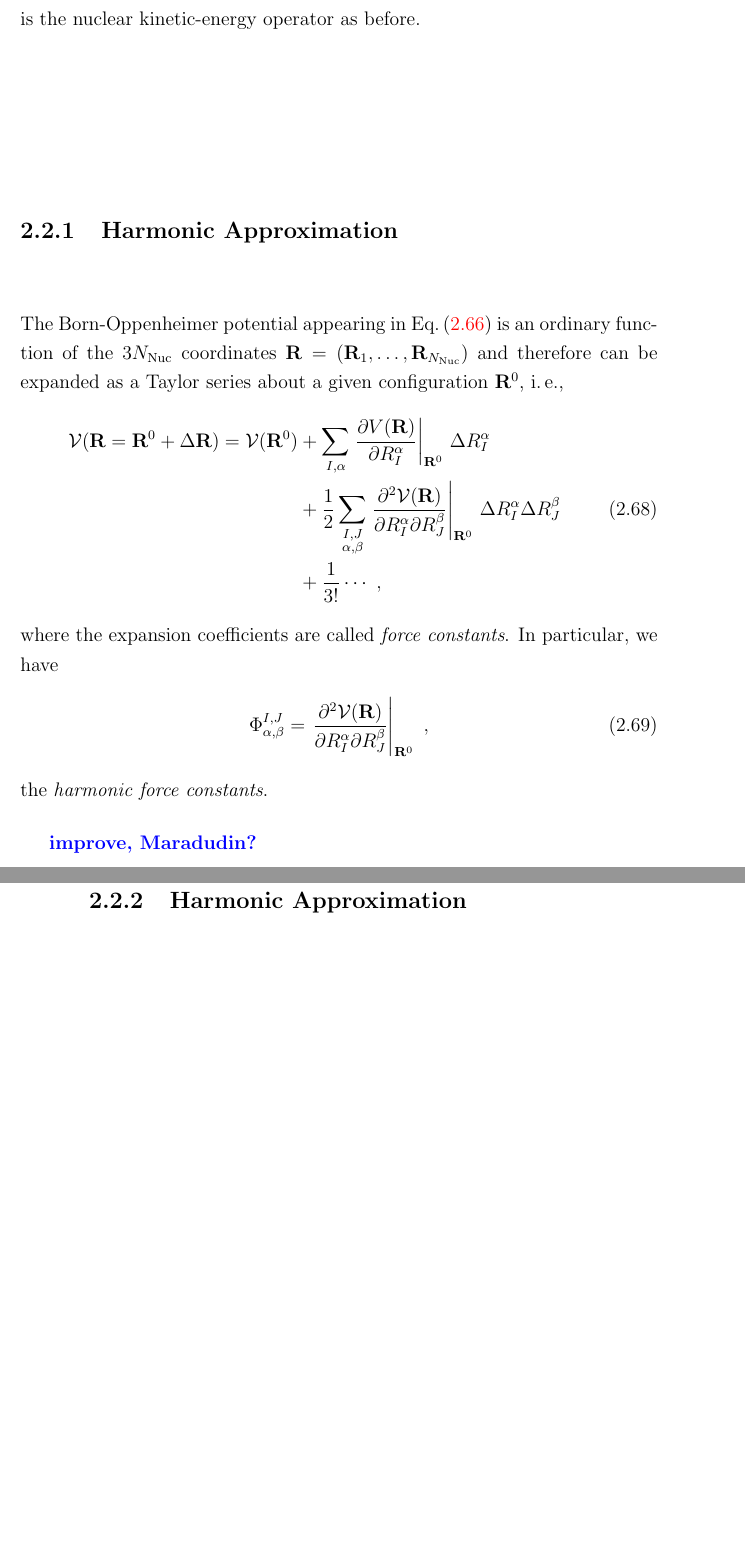
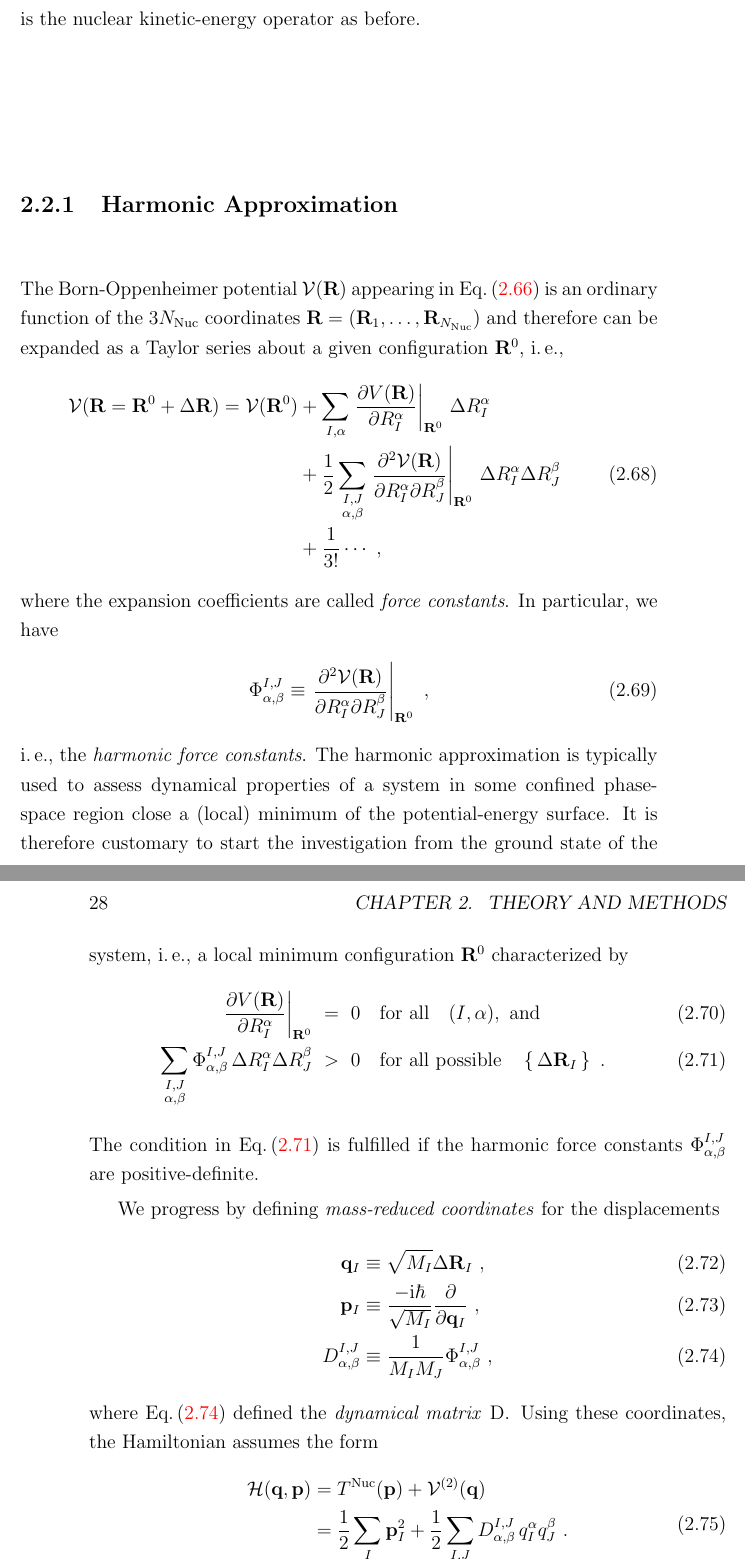
Before and after one commit to flokno/thesis_phd, a LaTeX thesis (main.tex, which reads parts/2_lattice_dynamics.tex): two parts of pages 27 and 28 of 46 before the commit and two parts of pages 27 and 28 of 48 after it, joined at a grey line, cut so that both start at the same text, the shorter picture padded with empty space. Compiled offline with pdfLaTeX.

Commit message:
theory | progress with HA

```diff
--- a/main.tex
+++ b/main.tex
@@ -23,6 +23,7 @@
 \renewcommand{\P}[1]{{#1}^\prime}
 \newcommand{\fP}[1]{{#1}^{\phantom{\prime}}}
 \newcommand{\im}{{\rm i}}
+\newcommand{\halb}{\frac{1}{2}}
 
 % transpose
 \usepackage{relsize}
--- a/parts/2_lattice_dynamics.tex
+++ b/parts/2_lattice_dynamics.tex
@@ -17,7 +17,7 @@ where the index $s$ was introduced to label different eigenstates, and
 is the nuclear kinetic-energy operator as before.
 
 \subsection{Harmonic Approximation}
-The Born-Oppenheimer potential appearing in Eq.\,\eqref{eq:BOSE} is an ordinary function of the $3 N_{\rm Nuc}$ coordinates ${\bf R} = ({\bf R}_1, \ldots, {\bf R}_{N_{\rm Nuc}})$ and therefore can be expanded as a Taylor series about a given configuration ${\bf R}^0$,~i.\,e.,
+The Born-Oppenheimer potential $\mathcal V ({\bf R})$ appearing in Eq.\,\eqref{eq:BOSE} is an ordinary function of the $3 N_{\rm Nuc}$ coordinates ${\bf R} = ({\bf R}_1, \ldots, {\bf R}_{N_{\rm Nuc}})$ and therefore can be expanded as a Taylor series about a given configuration ${\bf R}^0$,~i.\,e.,
 \begin{align}
 \begin{split}
   \mathcal V ({\bf R} = {\bf R}^0 + \Delta {\bf R})
@@ -39,14 +39,49 @@ The Born-Oppenheimer potential appearing in Eq.\,\eqref{eq:BOSE} is an ordinary
 where the expansion coefficients are called \emph{force constants}. In particular, we have
 \begin{align}
   \Phi_{\alpha, \beta}^{I, J}
-    =\left.\frac{\partial^{2} \mathcal{V}(\mathbf{R})}{\partial R_{I}^{\alpha} \partial R_{J}^{\beta}}\right|_{\mathbf{R}^{0}}~,
+  \equiv \left.\frac{\partial^{2} \mathcal{V}(\mathbf{R})}{\partial R_{I}^{\alpha} \partial R_{J}^{\beta}}\right|_{\mathbf{R}^{0}}~,
 \end{align}
-the \emph{harmonic force constants}.
+i.\,e.,~the \emph{harmonic force constants}. The harmonic approximation is typically used to assess dynamical properties of a system in some confined phase-space region close a (local) minimum of the potential-energy surface. It is therefore customary to start the investigation from the ground state of the system,~i.\,e.,~a local minimum configuration ${\bf R}^0$ characterized by
+\begin{align}
+	\left. \frac{\partial V({\bf R})}{\partial R^\alpha_I}
+	\right\vert_{{\bf R}^0}
+		&~=~ 0 \quad\text{for all}\quad (I, \alpha),~\text{and} \\
+	\sum_{\substack{I, J \\ \alpha, \beta}}
+	\Phi_{\alpha, \beta}^{I, J}
+	\, \Delta R_I^\alpha \Delta R_J^\beta
+		&~>~ 0 \quad\text{for all possible}\quad \set{\Delta {\bf R}_I}~.
+	\label{eq:ha.positive}
+\end{align}
+The condition in Eq.\,\eqref{eq:ha.positive} is fulfilled if the harmonic force constants $\Phi_{\alpha, \beta}^{I, J}$ are positive-definite.
 
-\REM{improve, Maradudin?}
+We progress by defining \emph{mass-reduced coordinates} for the displacements
+\begin{align}
+	{\bf q}_I
+		&\equiv \sqrt{M_I} \Delta {\bf R}_I~,
+		\label{eq:uI} \\
+	{\bf p}_I
+		&\equiv \frac{-\im \hbar}{\sqrt{M_I}} \frac{\partial}{\partial {\bf q}_I}~,
+		\label{eq:pI} \\
+	D_{\alpha, \beta}^{I, J}
+		&\equiv \frac{1}{M_I M_J} \Phi_{\alpha, \beta}^{I, J}~,
+		\label{eq:D}
+\end{align}
+where Eq.\,\eqref{eq:D} defined the \emph{dynamical matrix }$\rm D$.
+Using these coordinates, the Hamiltonian assumes the form
+\begin{align}
+	\begin{split}
+		\mathcal{H}({\bf q}, {\bf p})
+			&= T^{\rm Nuc} ({\bf p}) + \mathcal{V}^{(2)} ({\bf q})\\
+			&= \halb \sum_I {\bf p}_I^2 +
+				\halb \sum_{\substack{I, J \\ \alpha, \beta}}
+					D_{\alpha, \beta}^{I, J}
+					\, q_I^\alpha q_J^\beta~.
+	\end{split}
+	\label{eq:ha.H1}
+\end{align}
+As required earlier, the dynamical matrix $\rm D$ is a positive definite \REM{tbc}
 
 
-\subsection{Harmonic Approximation}
 \subsubsection{Finite Differences}
 \subsection{Harmonic Sampling}
 
```
Also changed, not shown: parts/2_lattice_dynamics.tex (4 more changed lines).
